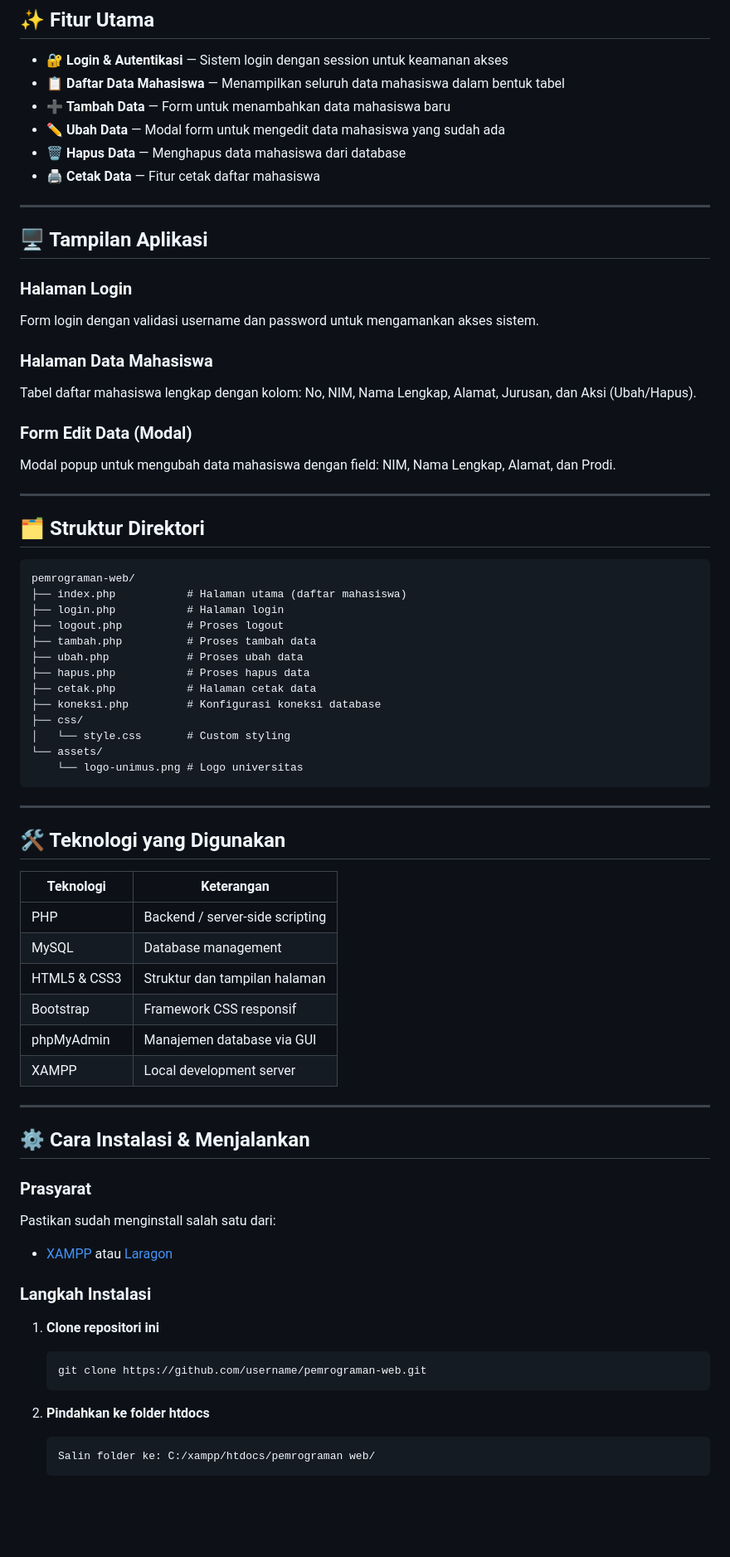
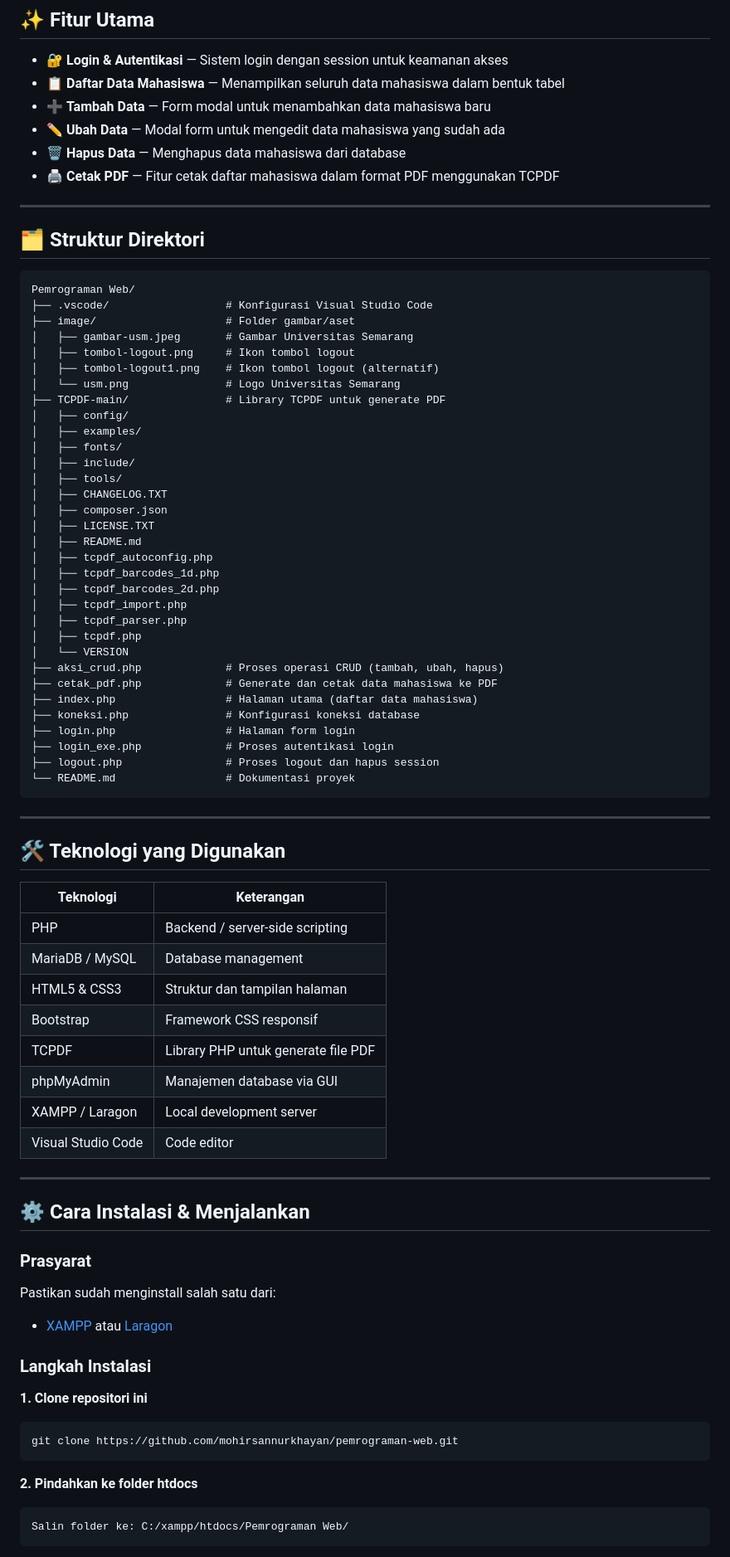
Before and after one commit to mohirsannurkhayan/pemrograman-web, a Markdown page: README.md, the part around one of its changes. Shown at 83% size. Rendered like a GitHub page; blank space fills up the shorter version.

````diff
--- a/README.md
+++ b/README.md
@@ -20,42 +20,48 @@ Aplikasi web berbasis PHP dan MySQL untuk mengelola data mahasiswa Universitas S
 
 - 🔐 **Login & Autentikasi** — Sistem login dengan session untuk keamanan akses
 - 📋 **Daftar Data Mahasiswa** — Menampilkan seluruh data mahasiswa dalam bentuk tabel
-- ➕ **Tambah Data** — Form untuk menambahkan data mahasiswa baru
+- ➕ **Tambah Data** — Form modal untuk menambahkan data mahasiswa baru
 - ✏️ **Ubah Data** — Modal form untuk mengedit data mahasiswa yang sudah ada
 - 🗑️ **Hapus Data** — Menghapus data mahasiswa dari database
-- 🖨️ **Cetak Data** — Fitur cetak daftar mahasiswa
-
----
-
-## 🖥️ Tampilan Aplikasi
-
-### Halaman Login
-Form login dengan validasi username dan password untuk mengamankan akses sistem.
-
-### Halaman Data Mahasiswa
-Tabel daftar mahasiswa lengkap dengan kolom: No, NIM, Nama Lengkap, Alamat, Jurusan, dan Aksi (Ubah/Hapus).
-
-### Form Edit Data (Modal)
-Modal popup untuk mengubah data mahasiswa dengan field: NIM, Nama Lengkap, Alamat, dan Prodi.
+- 🖨️ **Cetak PDF** — Fitur cetak daftar mahasiswa dalam format PDF menggunakan TCPDF
 
 ---
 
 ## 🗂️ Struktur Direktori
 
 ```
-pemrograman-web/
-├── index.php           # Halaman utama (daftar mahasiswa)
-├── login.php           # Halaman login
-├── logout.php          # Proses logout
-├── tambah.php          # Proses tambah data
-├── ubah.php            # Proses ubah data
-├── hapus.php           # Proses hapus data
-├── cetak.php           # Halaman cetak data
-├── koneksi.php         # Konfigurasi koneksi database
-├── css/
-│   └── style.css       # Custom styling
-└── assets/
-    └── logo-unimus.png # Logo universitas
+Pemrograman Web/
+├── .vscode/                  # Konfigurasi Visual Studio Code
+├── image/                    # Folder gambar/aset
+│   ├── gambar-usm.jpeg       # Gambar Universitas Semarang
+│   ├── tombol-logout.png     # Ikon tombol logout
+│   ├── tombol-logout1.png    # Ikon tombol logout (alternatif)
+│   └── usm.png               # Logo Universitas Semarang
+├── TCPDF-main/               # Library TCPDF untuk generate PDF
+│   ├── config/
+│   ├── examples/
+│   ├── fonts/
+│   ├── include/
+│   ├── tools/
+│   ├── CHANGELOG.TXT
+│   ├── composer.json
+│   ├── LICENSE.TXT
+│   ├── README.md
+│   ├── tcpdf_autoconfig.php
+│   ├── tcpdf_barcodes_1d.php
+│   ├── tcpdf_barcodes_2d.php
+│   ├── tcpdf_import.php
+│   ├── tcpdf_parser.php
+│   ├── tcpdf.php
+│   └── VERSION
+├── aksi_crud.php             # Proses operasi CRUD (tambah, ubah, hapus)
+├── cetak_pdf.php             # Generate dan cetak data mahasiswa ke PDF
+├── index.php                 # Halaman utama (daftar data mahasiswa)
+├── koneksi.php               # Konfigurasi koneksi database
+├── login.php                 # Halaman form login
+├── login_exe.php             # Proses autentikasi login
+├── logout.php                # Proses logout dan hapus session
+└── README.md                 # Dokumentasi proyek
 ```
 
 ---
@@ -65,11 +71,13 @@ pemrograman-web/
 | Teknologi | Keterangan |
 |-----------|------------|
 | PHP | Backend / server-side scripting |
-| MySQL | Database management |
+| MariaDB / MySQL | Database management |
 | HTML5 & CSS3 | Struktur dan tampilan halaman |
 | Bootstrap | Framework CSS responsif |
+| TCPDF | Library PHP untuk generate file PDF |
 | phpMyAdmin | Manajemen database via GUI |
-| XAMPP | Local development server |
+| XAMPP / Laragon | Local development server |
+| Visual Studio Code | Code editor |
 
 ---
 
@@ -81,13 +89,13 @@ Pastikan sudah menginstall salah satu dari:
 
 ### Langkah Instalasi
 
-1. **Clone repositori ini**
-   ```bash
-   git clone https://github.com/username/pemrograman-web.git
-   ```
+**1. Clone repositori ini**
+```bash
+git clone https://github.com/mohirsannurkhayan/pemrograman-web.git
+```
 
-2. **Pindahkan ke folder htdocs**
-   ```
-   Salin folder ke: C:/xampp/htdocs/pemrograman web/
-   ```
+**2. Pindahkan ke folder htdocs**
+```
+Salin folder ke: C:/xampp/htdocs/Pemrograman Web/
+```
 
````
Also changed, not shown: other parts of README.md (+49 -27 lines).
